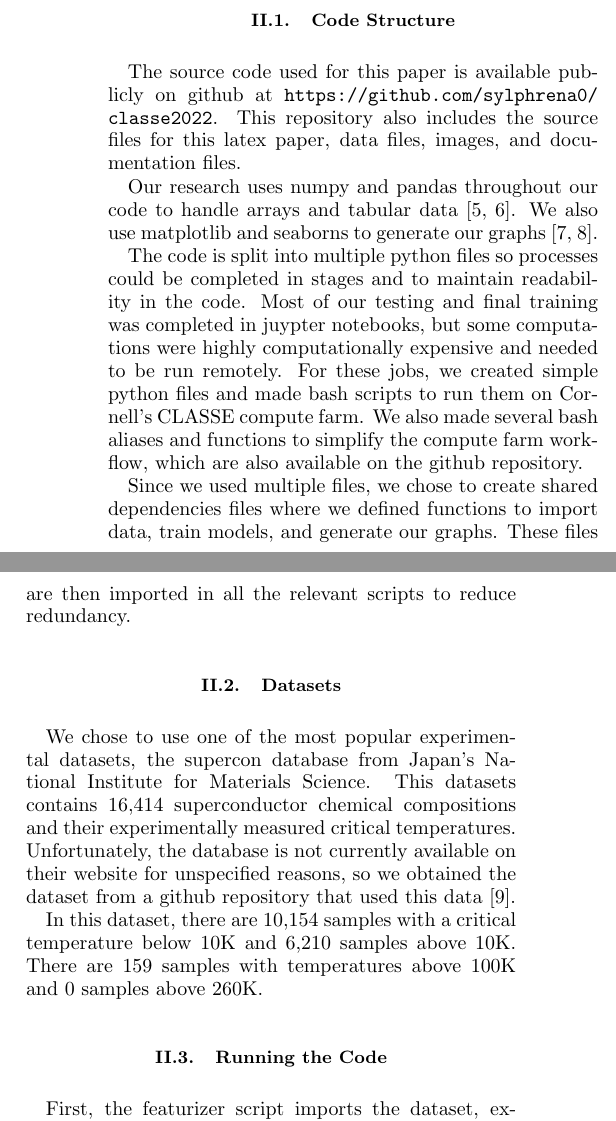
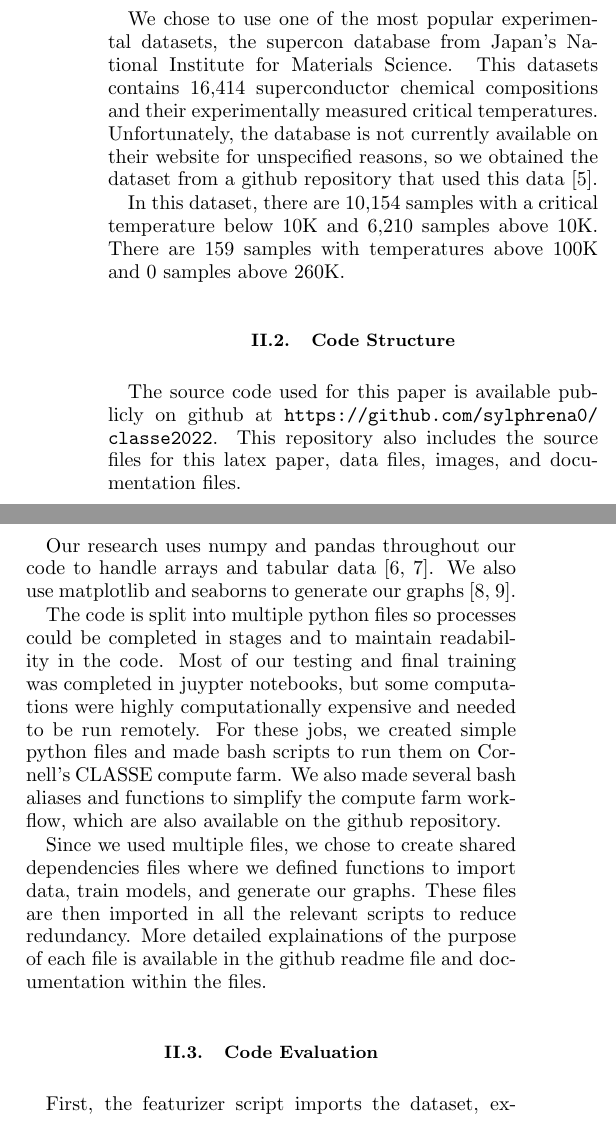
Before and after one commit to sylphrena0/classe, a LaTeX paper (latex/reu-report.tex): two parts of the columns of page 2 of 3, joined at a grey line, cut so that both start at the same text. Compiled offline with pdfLaTeX.

Commit message:
fixed citation error, moved dataset section

```diff
--- a/latex/reu-report.tex
+++ b/latex/reu-report.tex
@@ -60,6 +60,12 @@ Finally, we tried multiple ensemble models - Random Forest Regression (RFR), Ext
 
 
 \section{Methodology}
+\subsection{Datasets}
+
+We chose to use one of the most popular experimental datasets, the supercon database from Japan's National Institute for Materials Science. This datasets contains 16,414 superconductor chemical compositions and their experimentally measured critical temperatures. Unfortunately, the database is not currently available on their website for unspecified reasons, so we obtained the dataset from a github repository that used this data \cite{vstanev1_2018}.
+
+In this dataset, there are 10,154 samples with a critical temperature below 10K and 6,210 samples above 10K. There are 159 samples with temperatures above 100K and 0 samples above 260K.
+
 \subsection{Code Structure} %MENTION PANDAS/NUMPY/ETC
 The source code used for this paper is available publicly on github at \url{https://github.com/sylphrena0/classe2022}. This repository also includes the source files for this latex paper, data files, images, and documentation files.
 
@@ -67,15 +73,9 @@ Our research uses numpy and pandas throughout our code to handle arrays and tabu
 
 The code is split into multiple python files so processes could be completed in stages and to maintain readability in the code. Most of our testing and final training was completed in juypter notebooks, but some computations were highly computationally expensive and needed to be run remotely. For these jobs, we created simple python files and made bash scripts to run them on Cornell's CLASSE compute farm. We also made several bash aliases and functions to simplify the compute farm workflow, which are also available on the github repository.
 
-Since we used multiple files, we chose to create shared dependencies files where we defined functions to import data, train models, and generate our graphs. These files are then imported in all the relevant scripts to reduce redundancy.
+Since we used multiple files, we chose to create shared dependencies files where we defined functions to import data, train models, and generate our graphs. These files are then imported in all the relevant scripts to reduce redundancy. More detailed explainations of the purpose of each file is available in the github readme file and documentation within the files.
 
-\subsection{Datasets}
-
-We chose to use one of the most popular experimental datasets, the supercon database from Japan's National Institute for Materials Science. This datasets contains 16,414 superconductor chemical compositions and their experimentally measured critical temperatures. Unfortunately, the database is not currently available on their website for unspecified reasons, so we obtained the dataset from a github repository that used this data \cite{vstanev1_2018}.
-
-In this dataset, there are 10,154 samples with a critical temperature below 10K and 6,210 samples above 10K. There are 159 samples with temperatures above 100K and 0 samples above 260K.
-
-\subsection{Running the Code}
+\subsection{Code Evaluation}
 
 First, the featurizer script imports the dataset, extracts features from the material compositions, and exports the csv data. This script is one of the most computationally expensive and takes several hours to run on the CLASSE compute farm with 64 dedicated cores.
 
```
Also changed, not shown: latex/reu-report.bib (+3 -1 lines), latex/reu-report.pdf, latex/reu-report.tex (2 more changed lines), 1 other file.
